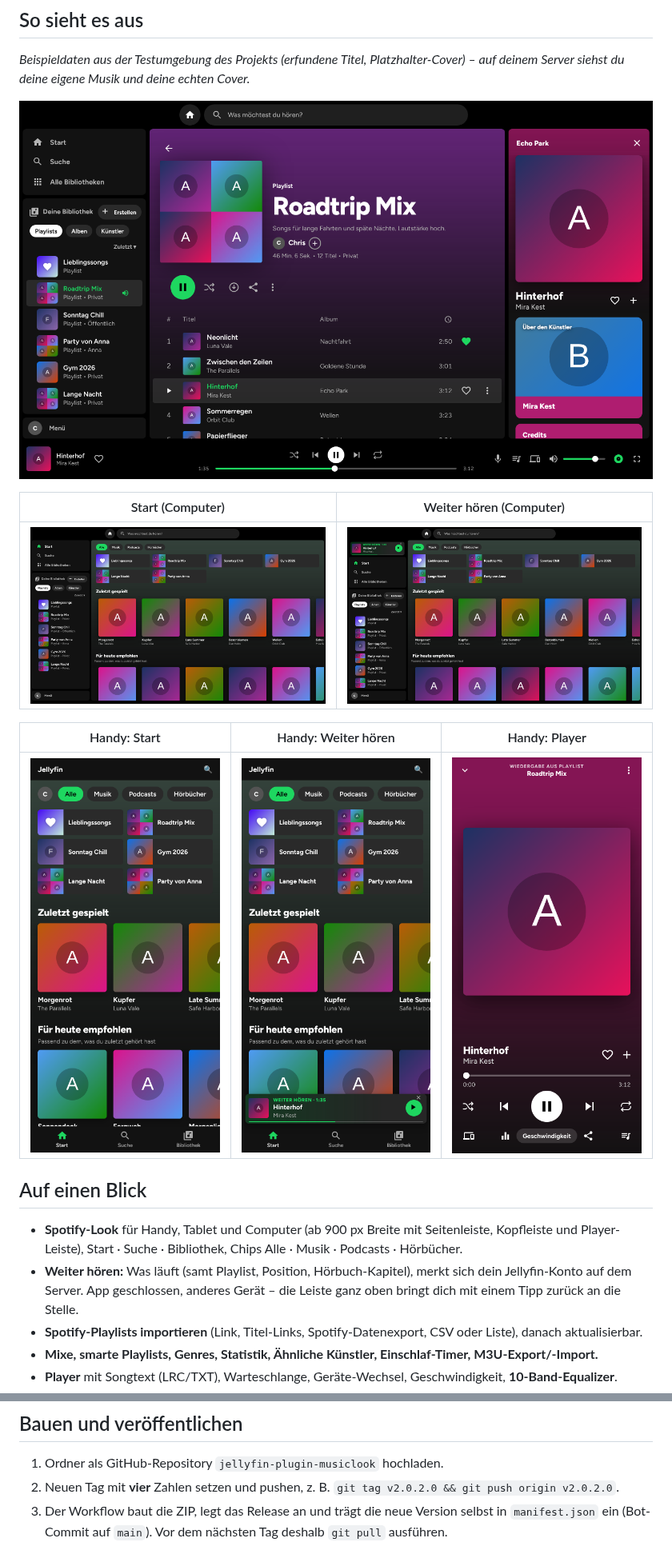
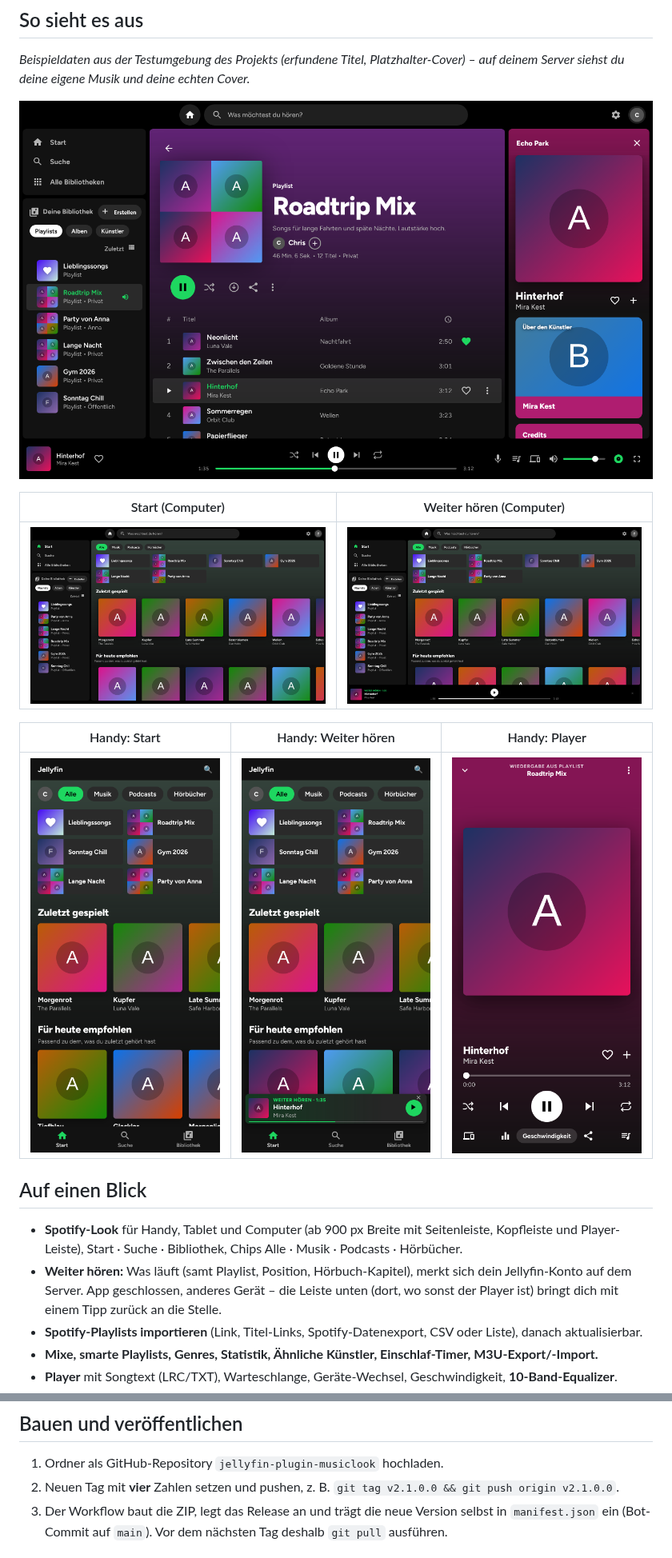
Before and after one commit to Chris-coder-lab/jellyfin-plugin-musiclook, a Markdown page: README.md, 2 parts joined by grey strips. Shown at 80% size. GitHub-like rendering; pictures changed too: docs/screenshots/desktop-player.png, docs/screenshots/desktop-resume.png, docs/screenshots/desktop-start.png.

Commit message:
Version 2.1.0.0: Weiterhören in der Wiedergabeleiste, Konto oben rechts, Sortieren und Ansicht, Media-Player-Kompatibilität, Community-Dateien

```diff
--- a/README.md
+++ b/README.md
@@ -28,7 +28,7 @@
 
 ## Auf einen Blick
 - **Spotify-Look** für Handy, Tablet und Computer (ab 900 px Breite mit Seitenleiste, Kopfleiste und Player-Leiste), Start · Suche · Bibliothek, Chips Alle · Musik · Podcasts · Hörbücher.
-- **Weiter hören:** Was läuft (samt Playlist, Position, Hörbuch-Kapitel), merkt sich dein Jellyfin-Konto auf dem Server. App geschlossen, anderes Gerät – die Leiste ganz oben bringt dich mit einem Tipp zurück an die Stelle.
+- **Weiter hören:** Was läuft (samt Playlist, Position, Hörbuch-Kapitel), merkt sich dein Jellyfin-Konto auf dem Server. App geschlossen, anderes Gerät – die Leiste unten (dort, wo sonst der Player ist) bringt dich mit einem Tipp zurück an die Stelle.
 - **Spotify-Playlists importieren** (Link, Titel-Links, Spotify-Datenexport, CSV oder Liste), danach aktualisierbar.
 - **Mixe, smarte Playlists, Genres, Statistik, Ähnliche Künstler, Einschlaf-Timer, M3U-Export/-Import.**
 - **Player** mit Songtext (LRC/TXT), Warteschlange, Geräte-Wechsel, Geschwindigkeit, **10-Band-Equalizer**.
@@ -73,7 +79,7 @@ Alles Spotify-Ähnliche ist **nachgebaut für den eigenen Server** – das Plugi
 
 ## Bauen und veröffentlichen
 1. Ordner als GitHub-Repository `jellyfin-plugin-musiclook` hochladen.
-2. Neuen Tag mit **vier** Zahlen setzen und pushen, z. B. `git tag v2.0.2.0 && git push origin v2.0.2.0`.
+2. Neuen Tag mit **vier** Zahlen setzen und pushen, z. B. `git tag v2.1.0.0 && git push origin v2.1.0.0`.
 3. Der Workflow baut die ZIP, legt das Release an und trägt die neue Version selbst in `manifest.json` ein (Bot-Commit auf `main`). Vor dem nächsten Tag deshalb `git pull` ausführen.
 
 ## Installieren
```
Also changed, not shown: other parts of README.md (+8 -2 lines), .github/PULL_REQUEST_TEMPLATE.md (added, +11 -0 lines), ACCESSIBILITY.md (added, +17 -0 lines), CHANGELOG.md (+7 -0 lines), CODE_OF_CONDUCT.md (added, +18 -0 lines), CONTRIBUTING.md (+1 -1 lines), docs/screenshots/desktop-playlist.png, 7 other files.
